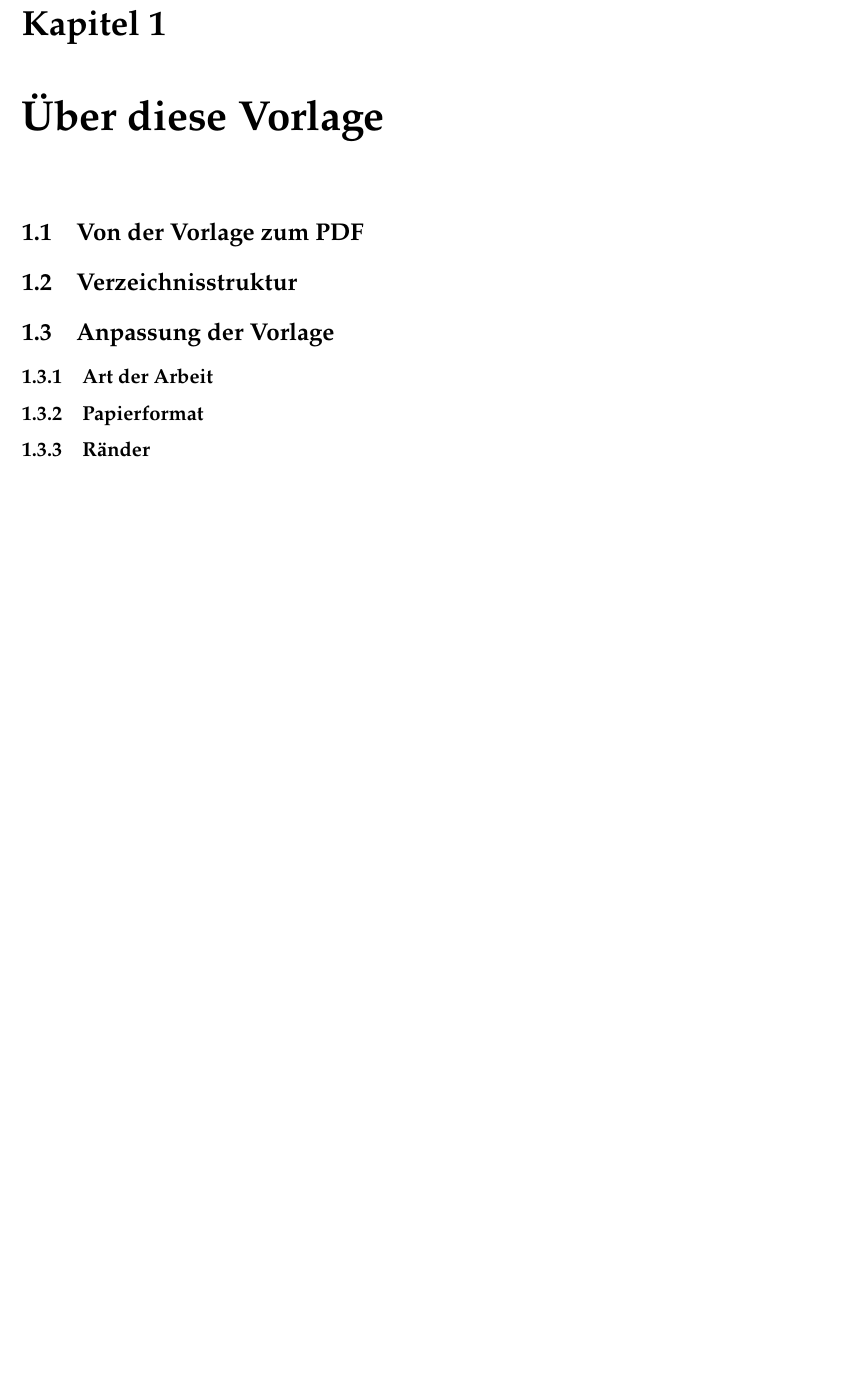
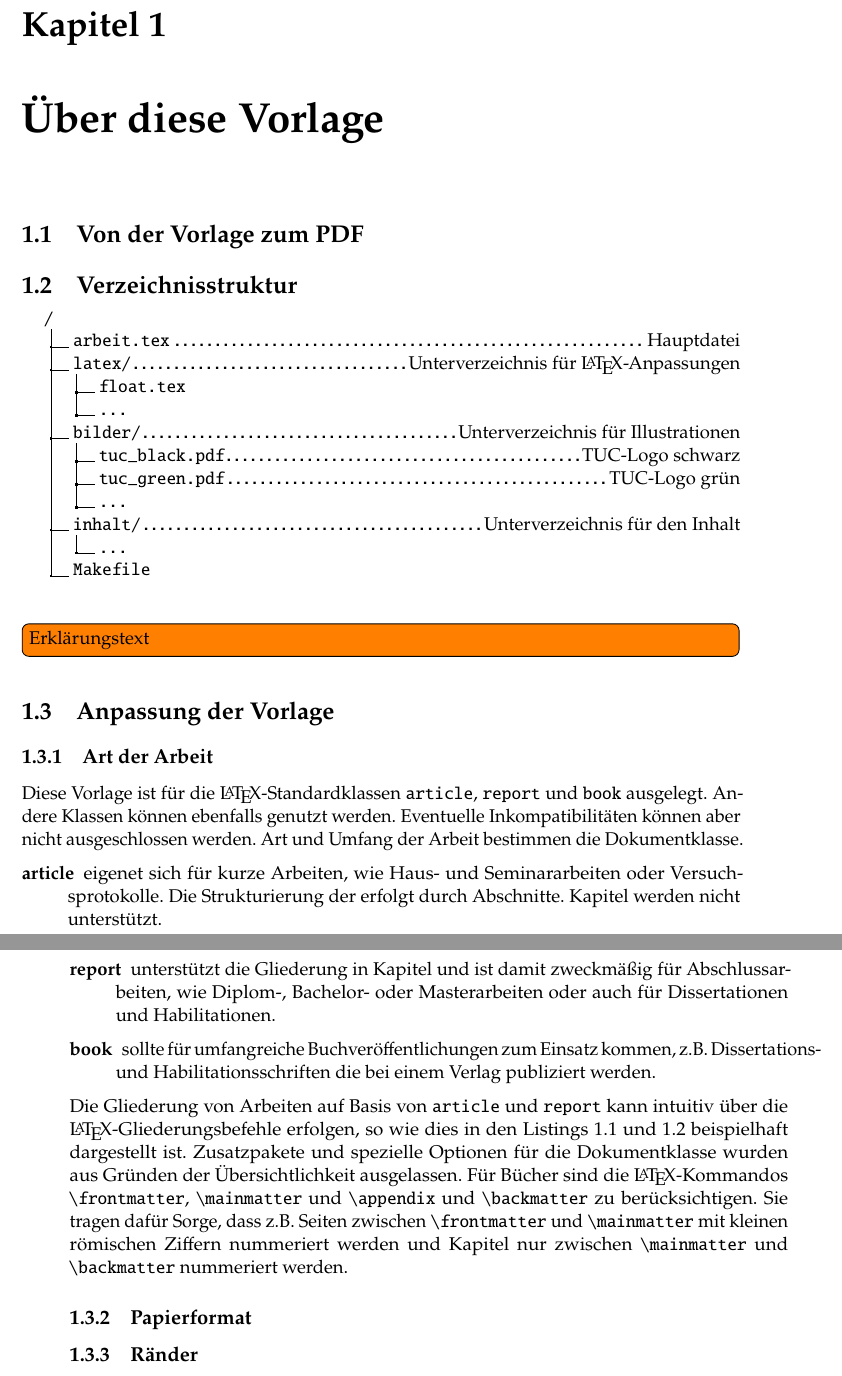
Before and after one commit to Oreo0421/baipaper, a LaTeX thesis (doku/arbeit.tex, which reads doku/inhalt/tpl_dir.tex): part of page 3 of 11 before the commit and two parts of pages 3 and 4 of 15 after it, the two joined at a grey line, cut so that both start at the same text, the shorter picture padded with empty space. Compiled offline with pdfLaTeX.

Commit message:
Verzeichnisstruktur

```diff
--- a/doku/arbeit.tex
+++ b/doku/arbeit.tex
@@ -20,7 +20,7 @@
 \usepackage{listings}
 \usepackage{listingsutf8}
 \usepackage{units}
-\usepackage{dirtree}
+\usepackage{dirtree}[2012/12/11]
 \usepackage{layouts}
 \usepackage{todonotes}
 
@@ -51,11 +51,13 @@
 
 
 \section{Verzeichnisstruktur}
+\input{inhalt/tpl_dir}
 
 
 \section{Anpassung der Vorlage}
 
 \subsection{Art der Arbeit}
+\input{inhalt/tpl_class}
 % Abschlussarbeit
 % Projektbericht, Seminararbeit
 % Diss., Habil.
--- a/doku/inhalt/tpl_dir.tex
+++ b/doku/inhalt/tpl_dir.tex
@@ -12,3 +12,5 @@
 .3 \dots.
 .2 Makefile.
 }
+
+\leavevmode\todo[inline]{Erklärungstext}
```
Also changed, not shown: doku/arbeit.tex (8 more changed lines).
